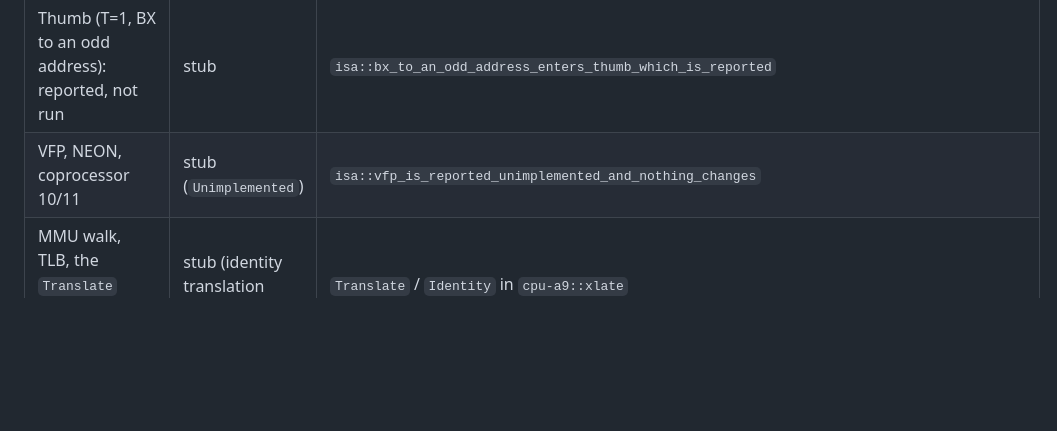
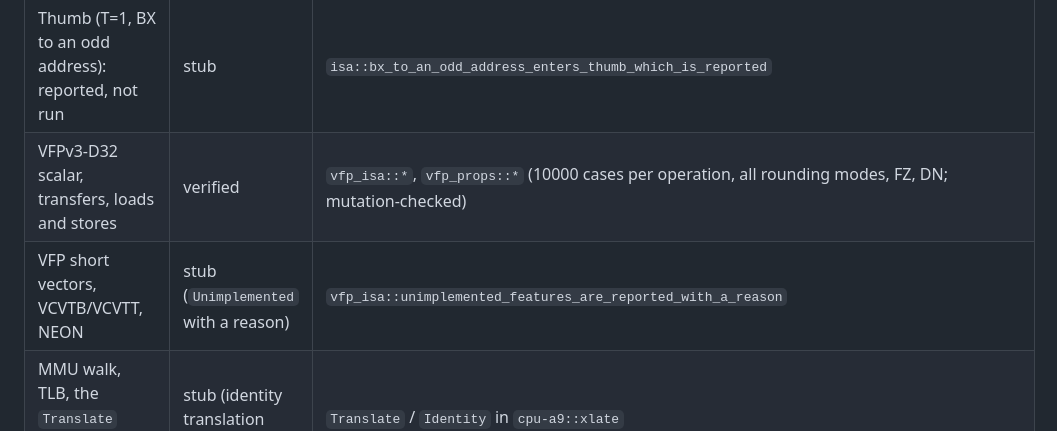
Before and after one commit to abgocmez/fpga-sim, a Markdown page: zynqsim/docs/STATUS.md, the part around the change. Rendered like a GitHub page; blank space fills up the shorter version.

```diff
--- a/zynqsim/docs/STATUS.md
+++ b/zynqsim/docs/STATUS.md
@@ -725,7 +725,8 @@ The native ARMv7-A core `crates/cpu-a9` (ADR-030). Integer A32 only; the MMU, Th
 | UDIV, SDIV are undefined (no integer divide on Cortex-A9) | verified for the permanently undefined encoding | `isa::undefined_instruction_takes_the_undef_exception` |
 | MMU: setting SCTLR.M stops the core, never runs untranslated | verified (no translation exists) | `isa::enabling_the_mmu_stops_the_core_rather_than_running_untranslated` |
 | Thumb (T=1, BX to an odd address): reported, not run | stub | `isa::bx_to_an_odd_address_enters_thumb_which_is_reported` |
-| VFP, NEON, coprocessor 10/11 | stub (`Unimplemented`) | `isa::vfp_is_reported_unimplemented_and_nothing_changes` |
+| VFPv3-D32 scalar, transfers, loads and stores | verified | `vfp_isa::*`, `vfp_props::*` (10000 cases per operation, all rounding modes, FZ, DN; mutation-checked) |
+| VFP short vectors, VCVTB/VCVTT, NEON | stub (`Unimplemented` with a reason) | `vfp_isa::unimplemented_features_are_reported_with_a_reason` |
 | MMU walk, TLB, the `Translate` hook beyond identity | stub (identity translation only) | `Translate` / `Identity` in `cpu-a9::xlate` |
 | GIC, timers, SCU, caches, peripherals | not in this crate | `mem-sys`, `ps-periph` (other crates) |
 | Rust firmware: `rust_hello.elf` runs to completion, UART text equals QEMU | verified | `cpu-a9/tests/rust_firmware.rs::rust_hello_runs_to_completion_and_prints_its_message`, `cli/tests/cpu_a9_diff.rs::rust_hello_prints_the_same_text_in_qemu_and_in_the_interpreter` (skips without QEMU) |
```
Also changed, not shown: zynqsim/docs/TESTPLAN.md (+1 -0 lines), 1 other file.
